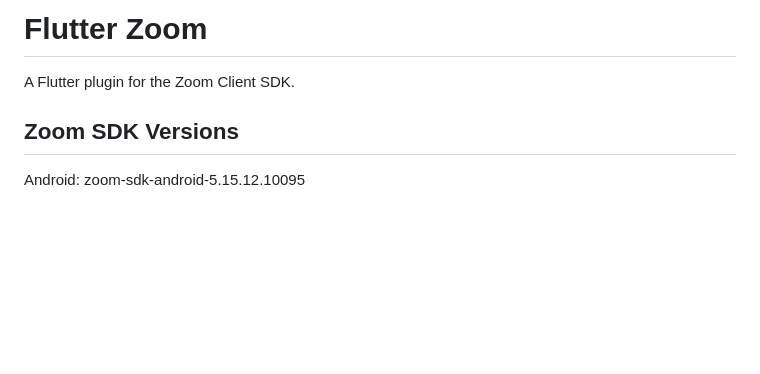
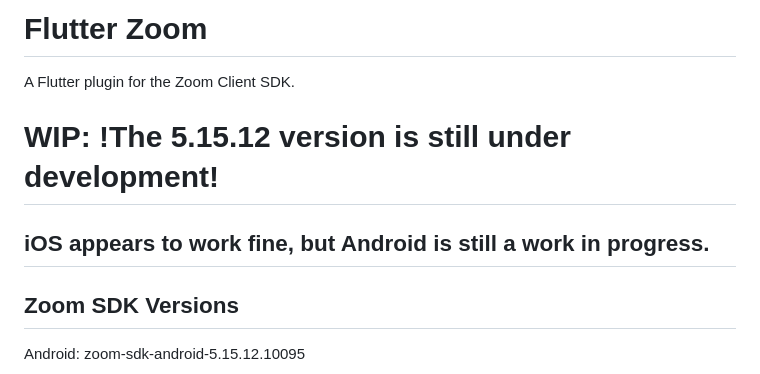
Before and after one commit to Recora-Health/flutter_zoom, a Markdown page: zoom/README.md, the part around the change. Rendered like a GitHub page; blank space fills up the shorter version.

Commit message:
(SDK 5.15.12): Leaving Android unresolved for now, TBC

```diff
--- a/zoom/README.md
+++ b/zoom/README.md
@@ -1,5 +1,8 @@
 # Flutter Zoom
 A Flutter plugin for the Zoom Client SDK.
+
+# WIP: !The 5.15.12 version is still under development!
+## iOS appears to work fine, but Android is still a work in progress.
 
 ## Zoom SDK Versions
 
```
